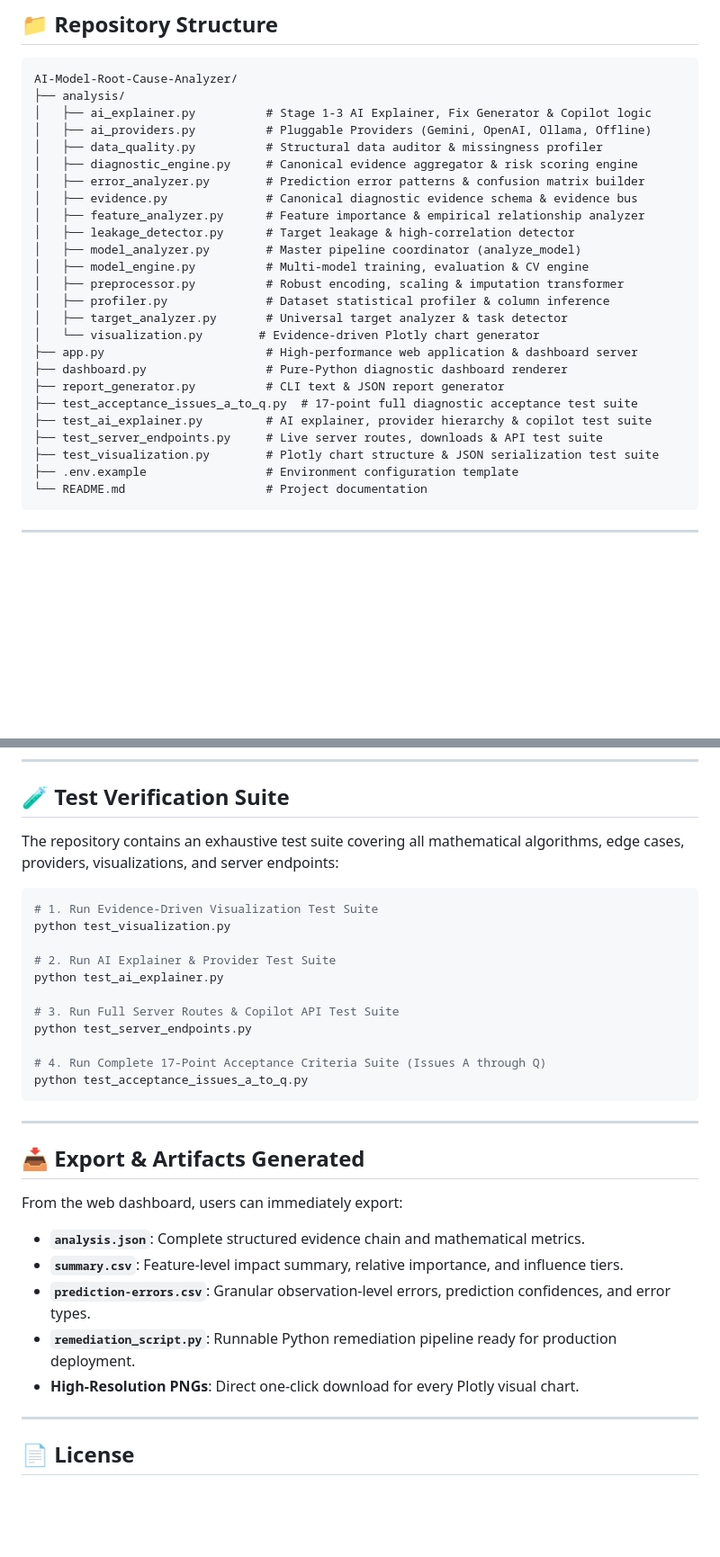
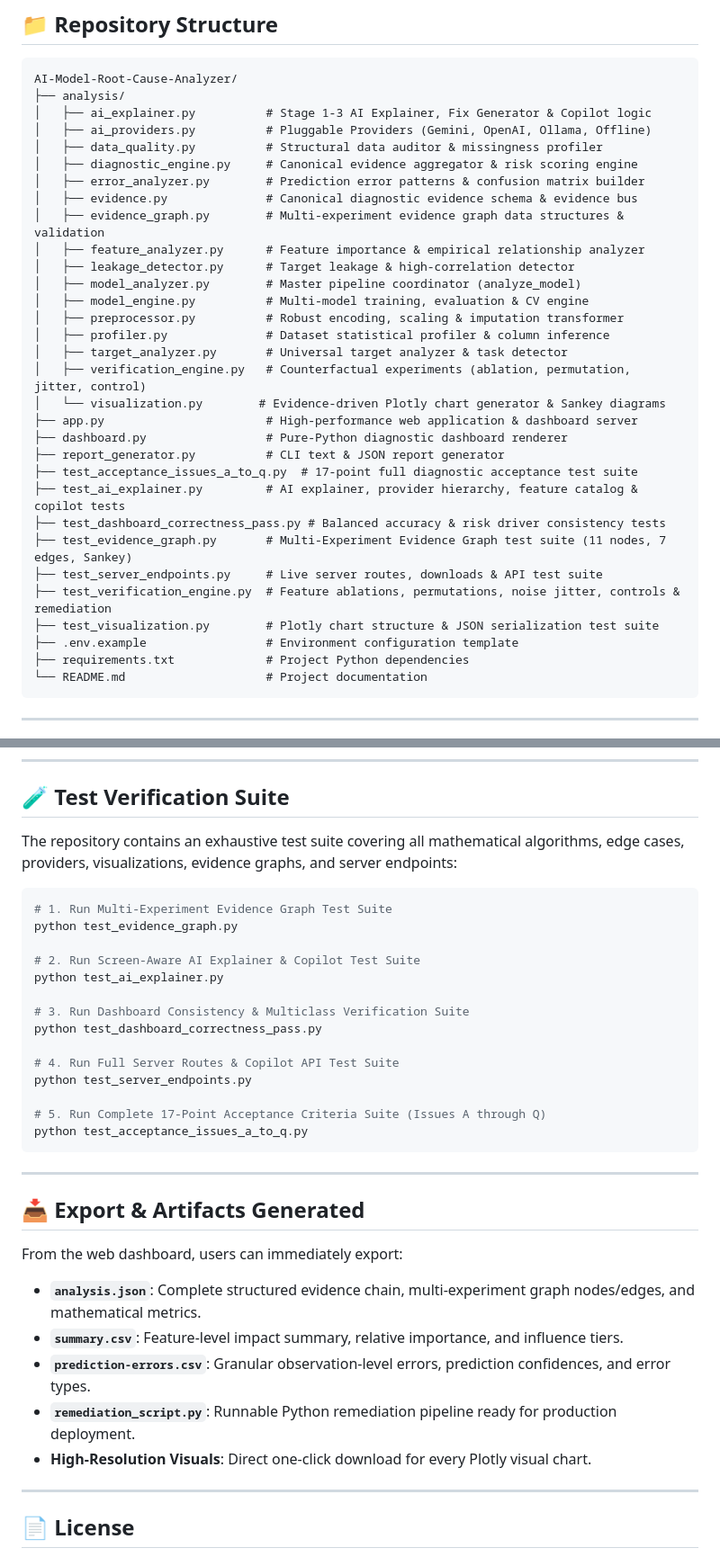
Before and after one commit to ragul08l03l2007-web/AI-Model-Root-Cause-Analyzer, a Markdown page: README.md, 2 parts joined by grey strips. Shown at 90% size. Rendered like a GitHub page; blank space fills up the shorter version.

````diff
--- a/README.md
+++ b/README.md
@@ -105,6 +142,7 @@ AI-Model-Root-Cause-Analyzer/
 │   ├── diagnostic_engine.py     # Canonical evidence aggregator & risk scoring engine
 │   ├── error_analyzer.py        # Prediction error patterns & confusion matrix builder
 │   ├── evidence.py              # Canonical diagnostic evidence schema & evidence bus
+│   ├── evidence_graph.py        # Multi-experiment evidence graph data structures & validation
 │   ├── feature_analyzer.py      # Feature importance & empirical relationship analyzer
 │   ├── leakage_detector.py      # Target leakage & high-correlation detector
 │   ├── model_analyzer.py        # Master pipeline coordinator (analyze_model)
@@ -112,15 +150,20 @@ AI-Model-Root-Cause-Analyzer/
 │   ├── preprocessor.py          # Robust encoding, scaling & imputation transformer
 │   ├── profiler.py              # Dataset statistical profiler & column inference
 │   ├── target_analyzer.py       # Universal target analyzer & task detector
-│   └── visualization.py        # Evidence-driven Plotly chart generator
+│   ├── verification_engine.py   # Counterfactual experiments (ablation, permutation, jitter, control)
+│   └── visualization.py        # Evidence-driven Plotly chart generator & Sankey diagrams
 ├── app.py                       # High-performance web application & dashboard server
 ├── dashboard.py                 # Pure-Python diagnostic dashboard renderer
 ├── report_generator.py          # CLI text & JSON report generator
 ├── test_acceptance_issues_a_to_q.py  # 17-point full diagnostic acceptance test suite
-├── test_ai_explainer.py         # AI explainer, provider hierarchy & copilot test suite
+├── test_ai_explainer.py         # AI explainer, provider hierarchy, feature catalog & copilot tests
+├── test_dashboard_correctness_pass.py # Balanced accuracy & risk driver consistency tests
+├── test_evidence_graph.py       # Multi-Experiment Evidence Graph test suite (11 nodes, 7 edges, Sankey)
 ├── test_server_endpoints.py     # Live server routes, downloads & API test suite
+├── test_verification_engine.py  # Feature ablations, permutations, noise jitter, controls & remediation
 ├── test_visualization.py        # Plotly chart structure & JSON serialization test suite
 ├── .env.example                 # Environment configuration template
+├── requirements.txt             # Project Python dependencies
 └── README.md                    # Project documentation
 ```
 
@@ -168,19 +210,22 @@ Open your browser and navigate to **`http://localhost:8000`**.
 
 ## 🧪 Test Verification Suite
 
-The repository contains an exhaustive test suite covering all mathematical algorithms, edge cases, providers, visualizations, and server endpoints:
+The repository contains an exhaustive test suite covering all mathematical algorithms, edge cases, providers, visualizations, evidence graphs, and server endpoints:
 
 ```bash
-# 1. Run Evidence-Driven Visualization Test Suite
-python test_visualization.py
+# 1. Run Multi-Experiment Evidence Graph Test Suite
+python test_evidence_graph.py
 
-# 2. Run AI Explainer & Provider Test Suite
+# 2. Run Screen-Aware AI Explainer & Copilot Test Suite
 python test_ai_explainer.py
 
-# 3. Run Full Server Routes & Copilot API Test Suite
+# 3. Run Dashboard Consistency & Multiclass Verification Suite
+python test_dashboard_correctness_pass.py
+
+# 4. Run Full Server Routes & Copilot API Test Suite
 python test_server_endpoints.py
 
-# 4. Run Complete 17-Point Acceptance Criteria Suite (Issues A through Q)
+# 5. Run Complete 17-Point Acceptance Criteria Suite (Issues A through Q)
 python test_acceptance_issues_a_to_q.py
 ```
 
@@ -189,11 +234,11 @@ python test_acceptance_issues_a_to_q.py
 ## 📥 Export & Artifacts Generated
 
 From the web dashboard, users can immediately export:
-- **`analysis.json`**: Complete structured evidence chain and mathematical metrics.
+- **`analysis.json`**: Complete structured evidence chain, multi-experiment graph nodes/edges, and mathematical metrics.
 - **`summary.csv`**: Feature-level impact summary, relative importance, and influence tiers.
 - **`prediction-errors.csv`**: Granular observation-level errors, prediction confidences, and error types.
 - **`remediation_script.py`**: Runnable Python remediation pipeline ready for production deployment.
-- **High-Resolution PNGs**: Direct one-click download for every Plotly visual chart.
+- **High-Resolution Visuals**: Direct one-click download for every Plotly visual chart.
 
 ---
 
````
Also changed, not shown: other parts of README.md (+57 -21 lines).
